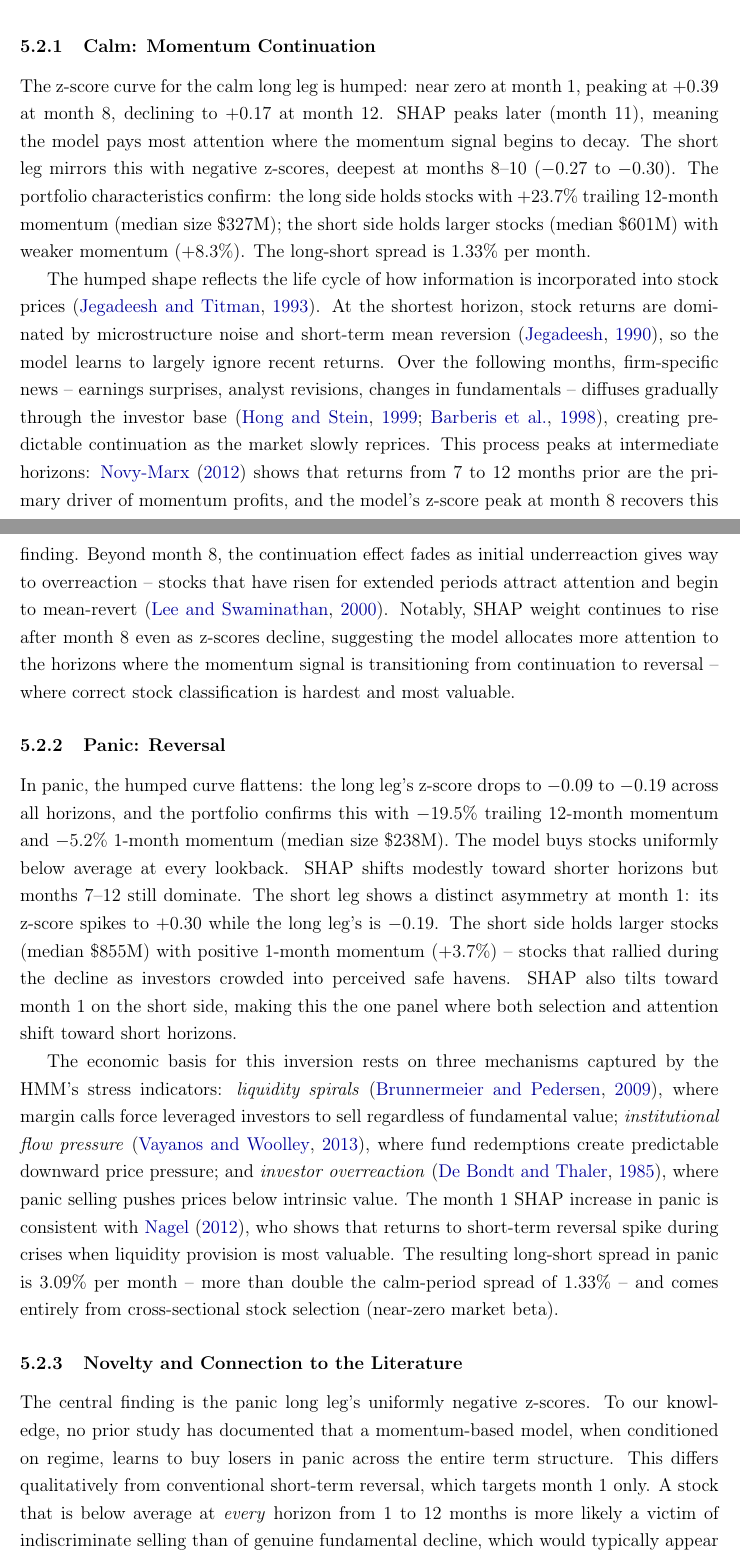
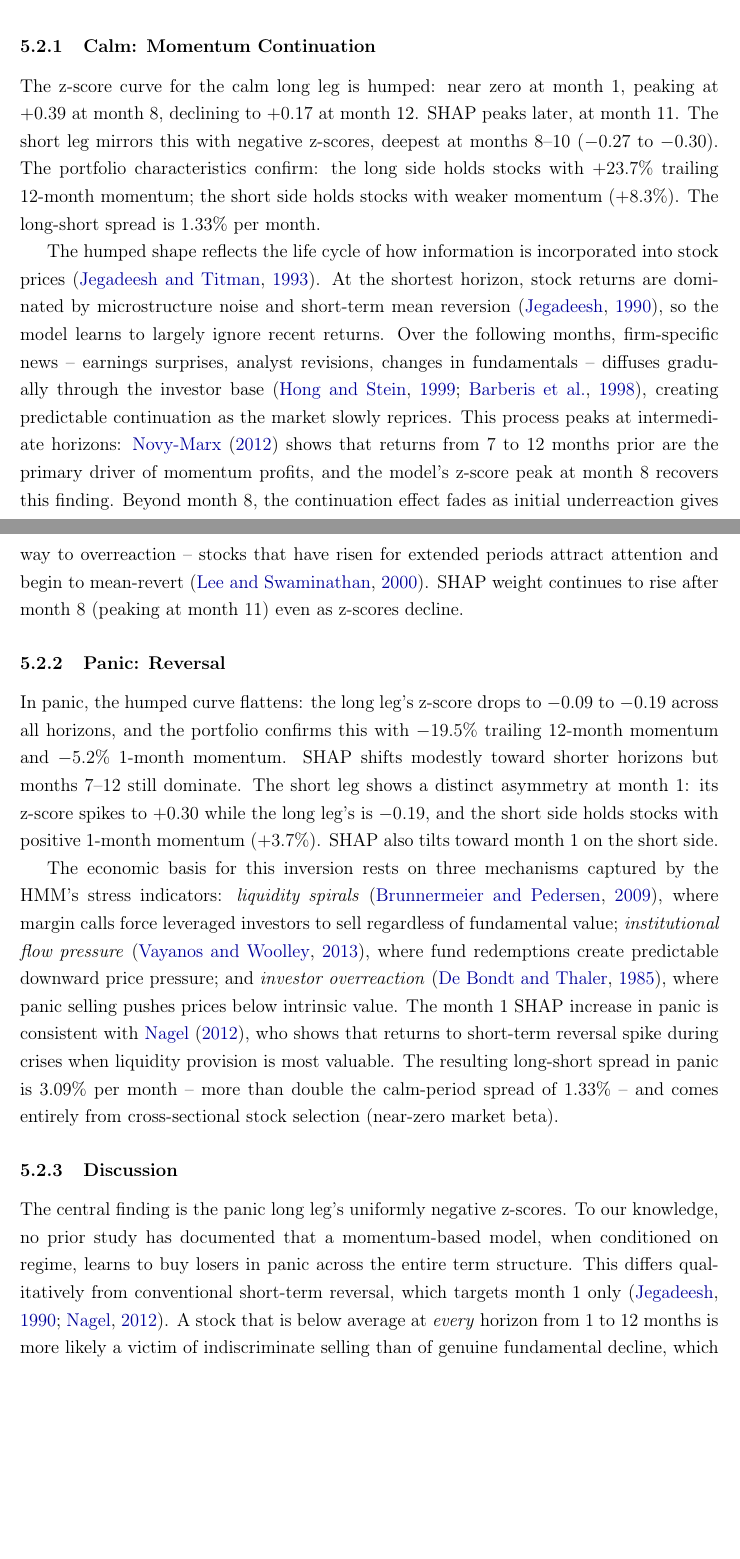
Before and after one commit to giladgang/momentum_regime, a LaTeX paper (main.tex, which reads latex/main_results.tex): two parts of pages 38 and 39 of 70 before the commit and two parts of pages 38 and 39 of 69 after it, joined at a grey line, cut so that both start at the same text, the shorter picture padded with empty space. Compiled offline with pdfLaTeX.

Commit message:
Remove size/BM from portfolio chars, trim novelty section, state SHAP facts only
- Remove median size references from calm and panic portfolio characteristics
- Remove speculative SHAP interpretations (decay, attention allocation)
- Rename "Novelty and Connection to the Literature" to "Discussion"
- Remove redundant literature references already covered in calm/panic sections

Co-Authored-By: Claude Opus 4.6 (1M context) <noreply@anthropic.com>

```diff
--- a/latex/main_results.tex
+++ b/latex/main_results.tex
@@ -50,17 +50,17 @@ Figure~\ref{fig:term_structure} decomposes the aggregate SHAP importance into in
 
 \subsubsection{Calm: Momentum Continuation}\label{sec:calm}
 
-The z-score curve for the calm long leg is humped: near zero at month~1, peaking at $+0.39$ at month~8, declining to $+0.17$ at month~12. SHAP peaks later (month~11), meaning the model pays most attention where the momentum signal begins to decay. The short leg mirrors this with negative z-scores, deepest at months 8--10 ($-0.27$ to $-0.30$). The portfolio characteristics confirm: the long side holds stocks with $+23.7\%$ trailing 12-month momentum (median size \$327M); the short side holds larger stocks (median \$601M) with weaker momentum ($+8.3\%$). The long-short spread is 1.33\% per month.
+The z-score curve for the calm long leg is humped: near zero at month~1, peaking at $+0.39$ at month~8, declining to $+0.17$ at month~12. SHAP peaks later, at month~11. The short leg mirrors this with negative z-scores, deepest at months 8--10 ($-0.27$ to $-0.30$). The portfolio characteristics confirm: the long side holds stocks with $+23.7\%$ trailing 12-month momentum; the short side holds stocks with weaker momentum ($+8.3\%$). The long-short spread is 1.33\% per month.
 
-The humped shape reflects the life cycle of how information is incorporated into stock prices \citep{JegadeeshTitman1993}. At the shortest horizon, stock returns are dominated by microstructure noise and short-term mean reversion \citep{Jegadeesh1990}, so the model learns to largely ignore recent returns. Over the following months, firm-specific news -- earnings surprises, analyst revisions, changes in fundamentals -- diffuses gradually through the investor base \citep{HongStein1999, Barberis1998}, creating predictable continuation as the market slowly reprices. This process peaks at intermediate horizons: \citet{NovyMarx2012} shows that returns from 7 to 12 months prior are the primary driver of momentum profits, and the model's z-score peak at month~8 recovers this finding. Beyond month~8, the continuation effect fades as initial underreaction gives way to overreaction -- stocks that have risen for extended periods attract attention and begin to mean-revert \citep{LeeSwaminathan2000}. Notably, SHAP weight continues to rise after month~8 even as z-scores decline, suggesting the model allocates more attention to the horizons where the momentum signal is transitioning from continuation to reversal -- where correct stock classification is hardest and most valuable.
+The humped shape reflects the life cycle of how information is incorporated into stock prices \citep{JegadeeshTitman1993}. At the shortest horizon, stock returns are dominated by microstructure noise and short-term mean reversion \citep{Jegadeesh1990}, so the model learns to largely ignore recent returns. Over the following months, firm-specific news -- earnings surprises, analyst revisions, changes in fundamentals -- diffuses gradually through the investor base \citep{HongStein1999, Barberis1998}, creating predictable continuation as the market slowly reprices. This process peaks at intermediate horizons: \citet{NovyMarx2012} shows that returns from 7 to 12 months prior are the primary driver of momentum profits, and the model's z-score peak at month~8 recovers this finding. Beyond month~8, the continuation effect fades as initial underreaction gives way to overreaction -- stocks that have risen for extended periods attract attention and begin to mean-revert \citep{LeeSwaminathan2000}. SHAP weight continues to rise after month~8 (peaking at month~11) even as z-scores decline.
 
 \subsubsection{Panic: Reversal}\label{sec:panic}
 
-In panic, the humped curve flattens: the long leg's z-score drops to $-0.09$ to $-0.19$ across all horizons, and the portfolio confirms this with $-19.5\%$ trailing 12-month momentum and $-5.2\%$ 1-month momentum (median size \$238M). The model buys stocks uniformly below average at every lookback. SHAP shifts modestly toward shorter horizons but months 7--12 still dominate. The short leg shows a distinct asymmetry at month~1: its z-score spikes to $+0.30$ while the long leg's is $-0.19$. The short side holds larger stocks (median \$855M) with positive 1-month momentum ($+3.7\%$) -- stocks that rallied during the decline as investors crowded into perceived safe havens. SHAP also tilts toward month~1 on the short side, making this the one panel where both selection and attention shift toward short horizons.
+In panic, the humped curve flattens: the long leg's z-score drops to $-0.09$ to $-0.19$ across all horizons, and the portfolio confirms this with $-19.5\%$ trailing 12-month momentum and $-5.2\%$ 1-month momentum. SHAP shifts modestly toward shorter horizons but months 7--12 still dominate. The short leg shows a distinct asymmetry at month~1: its z-score spikes to $+0.30$ while the long leg's is $-0.19$, and the short side holds stocks with positive 1-month momentum ($+3.7\%$). SHAP also tilts toward month~1 on the short side.
 
 The economic basis for this inversion rests on three mechanisms captured by the HMM's stress indicators: \emph{liquidity spirals} \citep{BrunnermeierPedersen2009}, where margin calls force leveraged investors to sell regardless of fundamental value; \emph{institutional flow pressure} \citep{VayanosWoolley2013}, where fund redemptions create predictable downward price pressure; and \emph{investor overreaction} \citep{DeBondtThaler1985}, where panic selling pushes prices below intrinsic value. The month~1 SHAP increase in panic is consistent with \citet{Nagel2012}, who shows that returns to short-term reversal spike during crises when liquidity provision is most valuable. The resulting long-short spread in panic is 3.09\% per month -- more than double the calm-period spread of 1.33\% -- and comes entirely from cross-sectional stock selection (near-zero market beta).
 
-\subsubsection{Novelty and Connection to the Literature}\label{sec:novelty}
+\subsubsection{Discussion}\label{sec:novelty}
 
-The central finding is the panic long leg's uniformly negative z-scores. To our knowledge, no prior study has documented that a momentum-based model, when conditioned on regime, learns to buy losers in panic across the entire term structure. This differs qualitatively from conventional short-term reversal, which targets month~1 only. A stock that is below average at \emph{every} horizon from 1 to 12 months is more likely a victim of indiscriminate selling than of genuine fundamental decline, which would typically appear first at short horizons and propagate outward.
+The central finding is the panic long leg's uniformly negative z-scores. To our knowledge, no prior study has documented that a momentum-based model, when conditioned on regime, learns to buy losers in panic across the entire term structure. This differs qualitatively from conventional short-term reversal, which targets month~1 only \citep{Jegadeesh1990, Nagel2012}. A stock that is below average at \emph{every} horizon from 1 to 12 months is more likely a victim of indiscriminate selling than of genuine fundamental decline, which would typically appear first at short horizons and propagate outward.
 
```
Also changed, not shown: latex/main_results.tex (4 more changed lines).
